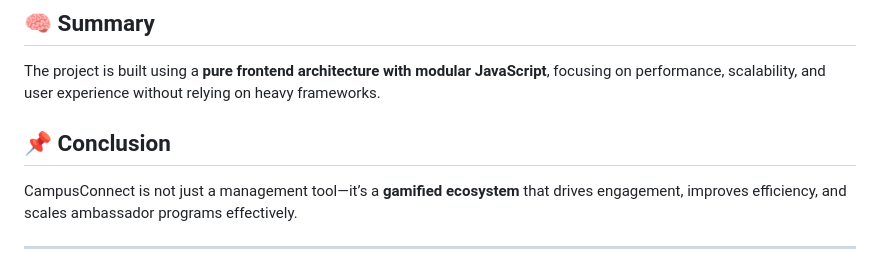
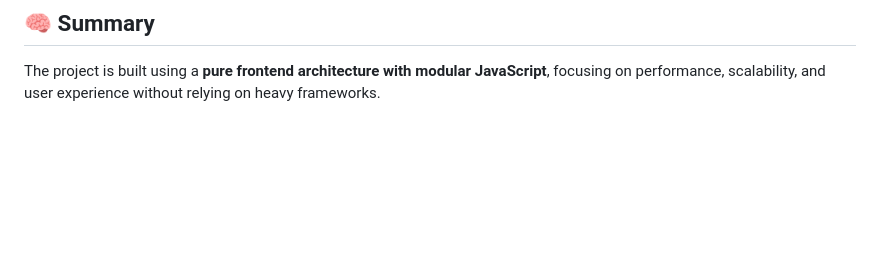
Before and after one commit to kaisen2922/campusConnect, a Markdown page: README.md, the part around the change. Drawn GitHub-style; blank space fills up the shorter version.

Commit message:
Remove conclusion section from README
Removed the conclusion section from the README.

```diff
--- a/README.md
+++ b/README.md
@@ -164,10 +164,3 @@ https://drive.google.com/drive/folders/19ka0lbg9cKRpPbMxsJFr3MH8EBxWB9Fe?usp=sha
 ## 🧠 Summary
 
 The project is built using a **pure frontend architecture with modular JavaScript**, focusing on performance, scalability, and user experience without relying on heavy frameworks.
-
-
-## 📌 Conclusion
-
-CampusConnect is not just a management tool—it’s a **gamified ecosystem** that drives engagement, improves efficiency, and scales ambassador programs effectively.
-
----
```
